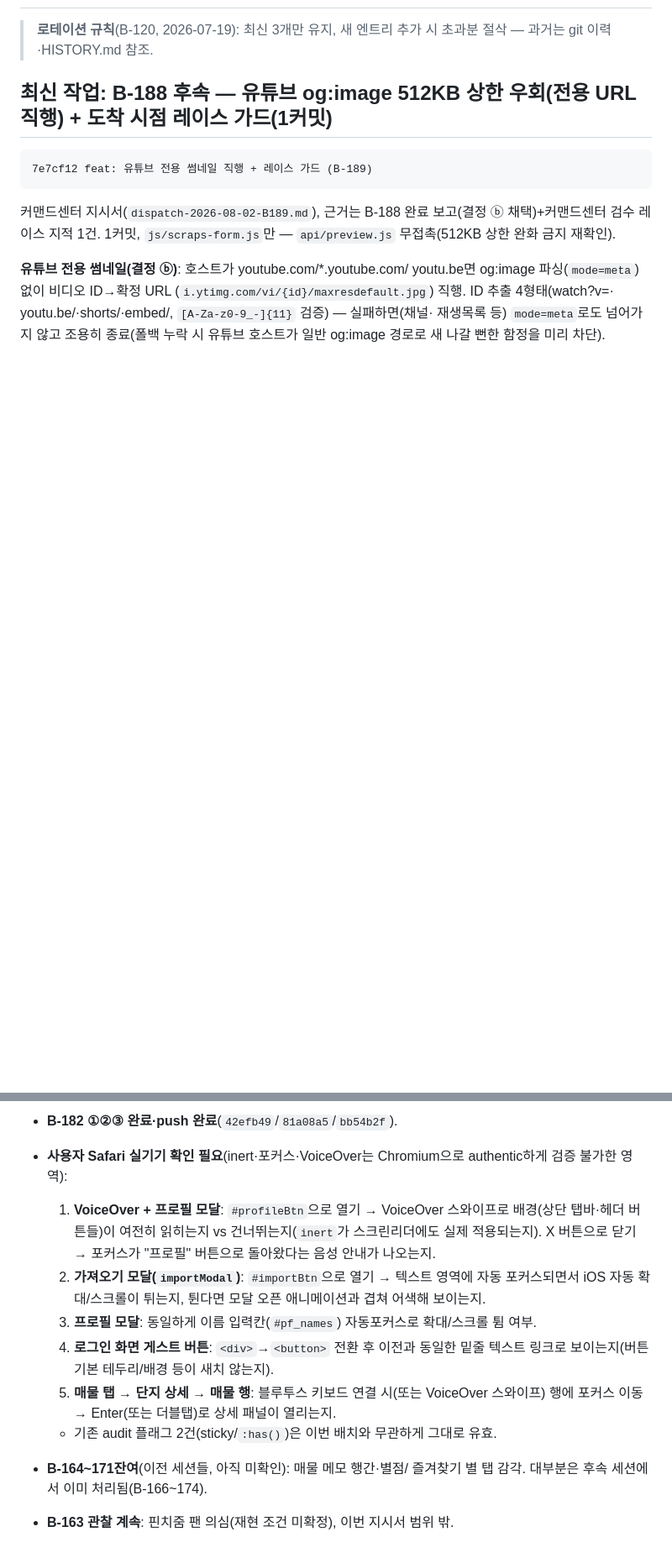
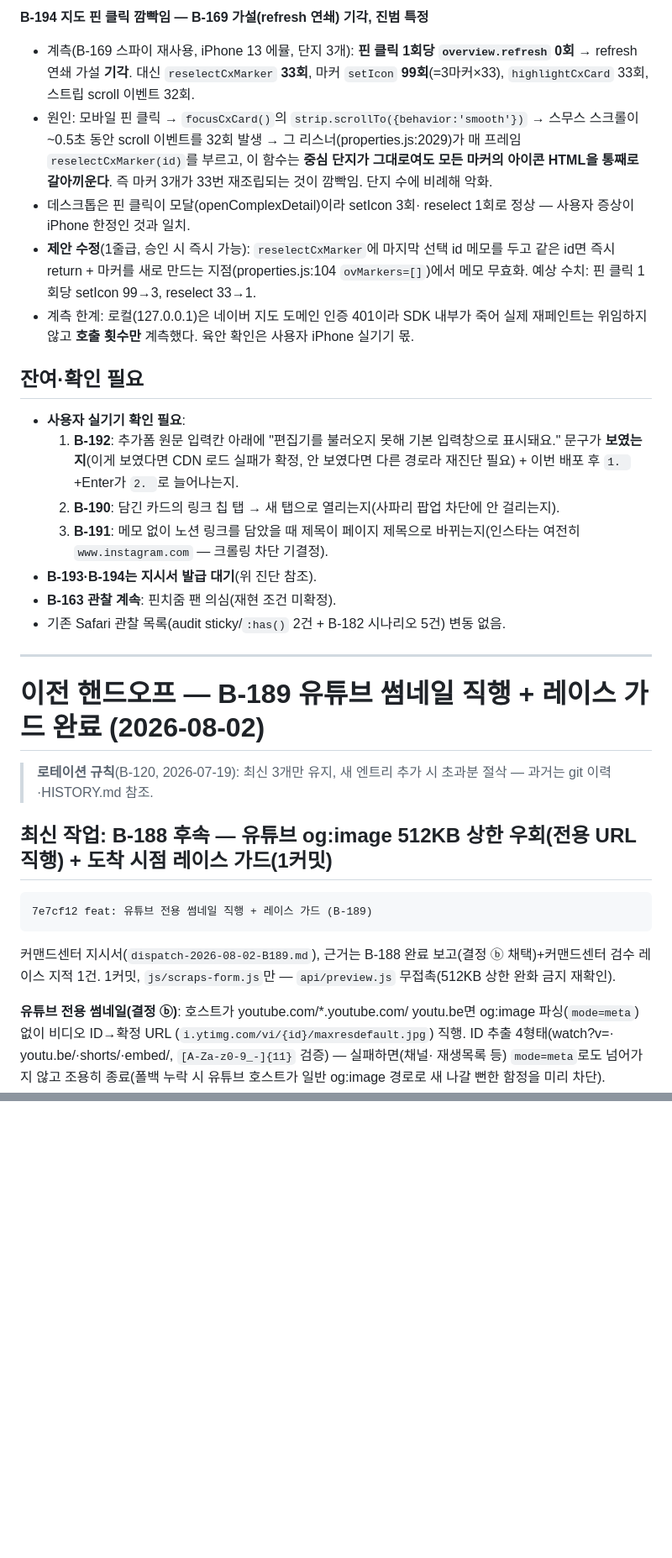
Before and after one commit to fredgold/sweetyhome, a Markdown page: HANDOFF.md, 2 parts joined by grey strips. Shown at 84% size. Rendered like a GitHub page; blank space fills up the shorter version.

Commit message:
docs: HANDOFF 갱신 — B-190~192 완료, B-193·B-194 진단 결과
Co-Authored-By: Claude Opus 5 (1M context) <noreply@anthropic.com>

```diff
--- a/HANDOFF.md
+++ b/HANDOFF.md
@@ -2,3 +94,42 @@
+**B-194 지도 핀 클릭 깜빡임 — B-169 가설(refresh 연쇄) 기각, 진범 특정**
+- 계측(B-169 스파이 재사용, iPhone 13 에뮬, 단지 3개):
+  **핀 클릭 1회당 `overview.refresh` 0회** → refresh 연쇄 가설 **기각**.
+  대신 `reselectCxMarker` **33회**, 마커 `setIcon` **99회**(=3마커×33),
+  `highlightCxCard` 33회, 스트립 scroll 이벤트 32회.
+- 원인: 모바일 핀 클릭 → `focusCxCard()`의
+  `strip.scrollTo({behavior:'smooth'})` → 스무스 스크롤이 ~0.5초 동안
+  scroll 이벤트를 32회 발생 → 그 리스너(properties.js:2029)가 매
+  프레임 `reselectCxMarker(id)`를 부르고, 이 함수는 **중심 단지가
+  그대로여도 모든 마커의 아이콘 HTML을 통째로 갈아끼운다**. 즉
+  마커 3개가 33번 재조립되는 것이 깜빡임. 단지 수에 비례해 악화.
+- 데스크톱은 핀 클릭이 모달(openComplexDetail)이라 setIcon 3회·
+  reselect 1회로 정상 — 사용자 증상이 iPhone 한정인 것과 일치.
+- **제안 수정**(1줄급, 승인 시 즉시 가능): `reselectCxMarker`에
+  마지막 선택 id 메모를 두고 같은 id면 즉시 return + 마커를 새로
+  만드는 지점(properties.js:104 `ovMarkers=[]`)에서 메모 무효화.
+  예상 수치: 핀 클릭 1회당 setIcon 99→3, reselect 33→1.
+- 계측 한계: 로컬(127.0.0.1)은 네이버 지도 도메인 인증 401이라
+  SDK 내부가 죽어 실제 재페인트는 위임하지 않고 **호출 횟수만**
+  계측했다. 육안 확인은 사용자 iPhone 실기기 몫.
+
+## 잔여·확인 필요
+- **사용자 실기기 확인 필요**:
+  1. **B-192**: 추가폼 원문 입력칸 아래에 "편집기를 불러오지 못해 기본
+     입력창으로 표시돼요." 문구가 **보였는지**(이게 보였다면 CDN 로드
+     실패가 확정, 안 보였다면 다른 경로라 재진단 필요) + 이번 배포 후
+     `1. `+Enter가 `2. `로 늘어나는지.
+  2. **B-190**: 담긴 카드의 링크 칩 탭 → 새 탭으로 열리는지(사파리
+     팝업 차단에 안 걸리는지).
+  3. **B-191**: 메모 없이 노션 링크를 담았을 때 제목이 페이지 제목으로
+     바뀌는지(인스타는 여전히 `www.instagram.com` — 크롤링 차단 기결정).
+- **B-193·B-194는 지시서 발급 대기**(위 진단 참조).
+- **B-163 관찰 계속**: 핀치줌 팬 의심(재현 조건 미확정).
+- 기존 Safari 관찰 목록(audit sticky/`:has()` 2건 + B-182 시나리오 5건)
+  변동 없음.
+
+---
+
+# 이전 핸드오프 — B-189 유튜브 썸네일 직행 + 레이스 가드 완료 (2026-08-02)
 
 > **로테이션 규칙**(B-120, 2026-07-19): 최신 3개만 유지, 새 엔트리
 > 추가 시 초과분 절삭 — 과거는 git 이력·HISTORY.md 참조.
@@ -232,24 +278,0 @@ B-176에서 이미 모든 닫기 경로(X·backdrop·ESC)가 `closeModal()` 하
-- **B-182 ①②③ 완료·push 완료**(`42efb49`/`81a08a5`/`bb54b2f`).
-- **사용자 Safari 실기기 확인 필요**(inert·포커스·VoiceOver는
-  Chromium으로 authentic하게 검증 불가한 영역):
-  1. **VoiceOver + 프로필 모달**: `#profileBtn`으로 열기 → VoiceOver
-     스와이프로 배경(상단 탭바·헤더 버튼들)이 여전히 읽히는지 vs
-     건너뛰는지(`inert`가 스크린리더에도 실제 적용되는지). X 버튼으로
-     닫기 → 포커스가 "프로필" 버튼으로 돌아왔다는 음성 안내가 나오는지.
-  2. **가져오기 모달(`importModal`)**: `#importBtn`으로 열기 → 텍스트
-     영역에 자동 포커스되면서 iOS 자동 확대/스크롤이 튀는지, 튄다면
-     모달 오픈 애니메이션과 겹쳐 어색해 보이는지.
-  3. **프로필 모달**: 동일하게 이름 입력칸(`#pf_names`) 자동포커스로
-     확대/스크롤 튐 여부.
-  4. **로그인 화면 게스트 버튼**: `<div>`→`<button>` 전환 후 이전과
-     동일한 밑줄 텍스트 링크로 보이는지(버튼 기본 테두리/배경 등이
-     새치 않는지).
-  5. **매물 탭 → 단지 상세 → 매물 행**: 블루투스 키보드 연결 시(또는
-     VoiceOver 스와이프) 행에 포커스 이동 → Enter(또는 더블탭)로 상세
-     패널이 열리는지.
-  - 기존 audit 플래그 2건(sticky/`:has()`)은 이번 배치와 무관하게
-    그대로 유효.
-- **B-164~171잔여**(이전 세션들, 아직 미확인): 매물 메모 행간·별점/
-  즐겨찾기 별 탭 감각. 대부분은 후속 세션에서 이미 처리됨(B-166~174).
-- **B-163 관찰 계속**: 핀치줌 팬 의심(재현 조건 미확정), 이번
-  지시서 범위 밖.
```
Also changed, not shown: other parts of HANDOFF.md (+93 -85 lines).
